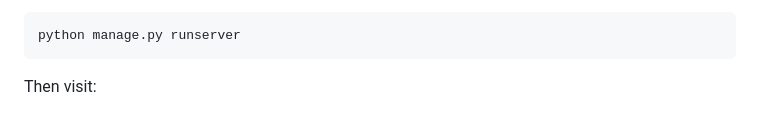
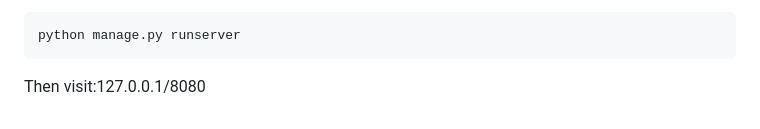
Before and after one commit to Tamujacob/restaurant_booking, a Markdown page: Readme.md, the part around the change. Rendered like a GitHub page.

Commit message:
Update server URL in README

````diff
--- a/Readme.md
+++ b/Readme.md
@@ -197,4 +197,4 @@ python manage.py createsuperuser
 python manage.py runserver
 ```
 
-Then visit:
+Then visit:127.0.0.1/8080
````
